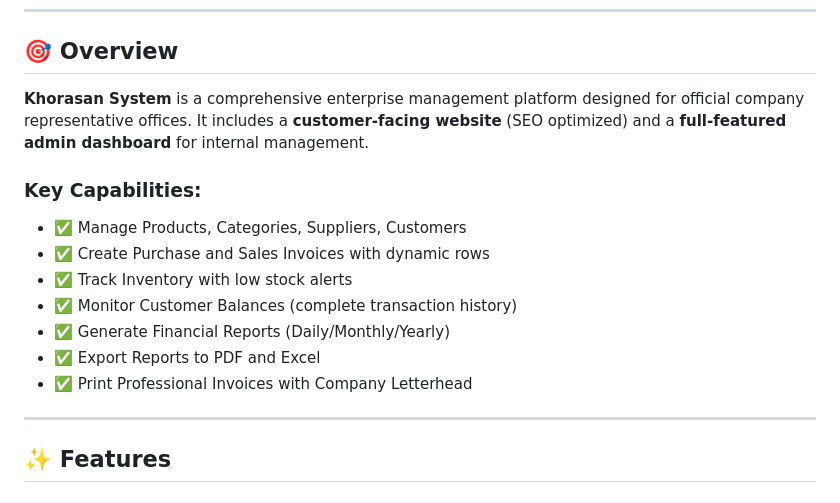
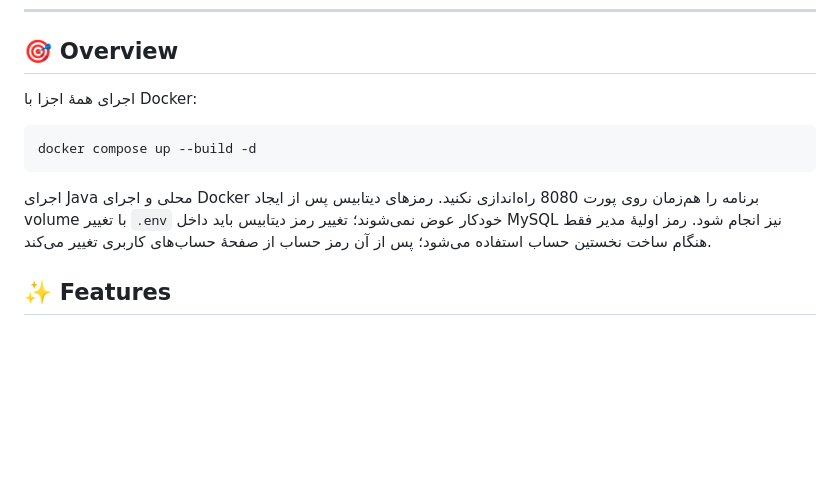
Before and after one commit to JalaluddinKhafi/Khorasan-ERP-Dashboard, a Markdown page: README.md, the part around the change. Drawn GitHub-style; blank space fills up the shorter version.

Commit message:
docs: update README.md (part 1/4)
Reconstructed history; scheduled date is not the original work date.
Source-Commit: 59429226ec90d5f471282858d580d4a6e6ae92c0

````diff
--- a/README.md
+++ b/README.md
@@ -29,18 +29,13 @@
 
 ## 🎯 Overview
 
-**Khorasan System** is a comprehensive enterprise management platform designed for official company representative offices. It includes a **customer-facing website** (SEO optimized) and a **full-featured admin dashboard** for internal management.
+اجرای همهٔ اجزا با Docker:
 
-### Key Capabilities:
-- ✅ Manage Products, Categories, Suppliers, Customers
-- ✅ Create Purchase and Sales Invoices with dynamic rows
-- ✅ Track Inventory with low stock alerts
-- ✅ Monitor Customer Balances (complete transaction history)
-- ✅ Generate Financial Reports (Daily/Monthly/Yearly)
-- ✅ Export Reports to PDF and Excel
-- ✅ Print Professional Invoices with Company Letterhead
+```powershell
+docker compose up --build -d
+```
 
----
+اجرای Java محلی و اجرای Docker برنامه را هم‌زمان روی پورت 8080 راه‌اندازی نکنید. رمزهای دیتابیس پس از ایجاد volume با تغییر `.env` خودکار عوض نمی‌شوند؛ تغییر رمز دیتابیس باید داخل MySQL نیز انجام شود. رمز اولیهٔ مدیر فقط هنگام ساخت نخستین حساب استفاده می‌شود؛ پس از آن رمز حساب از صفحهٔ حساب‌های کاربری تغییر می‌کند.
 
 ## ✨ Features
 
````
